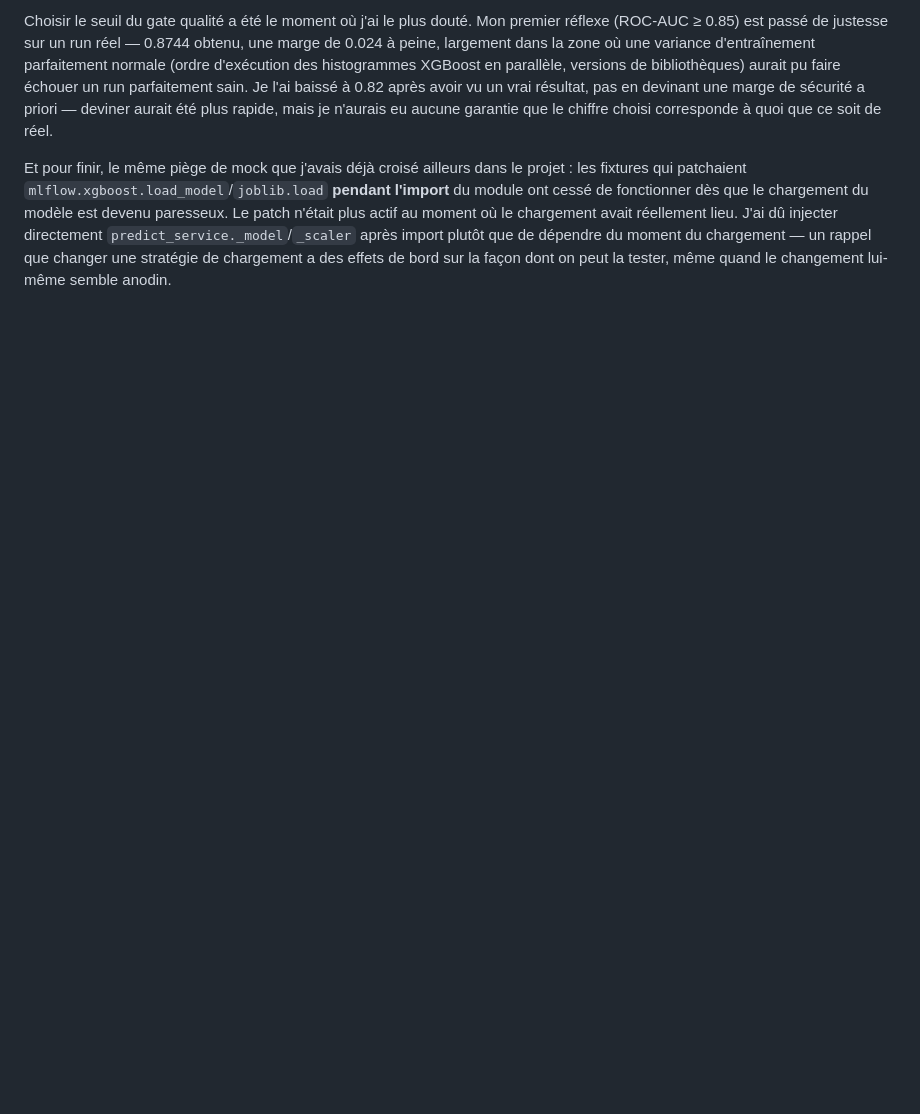
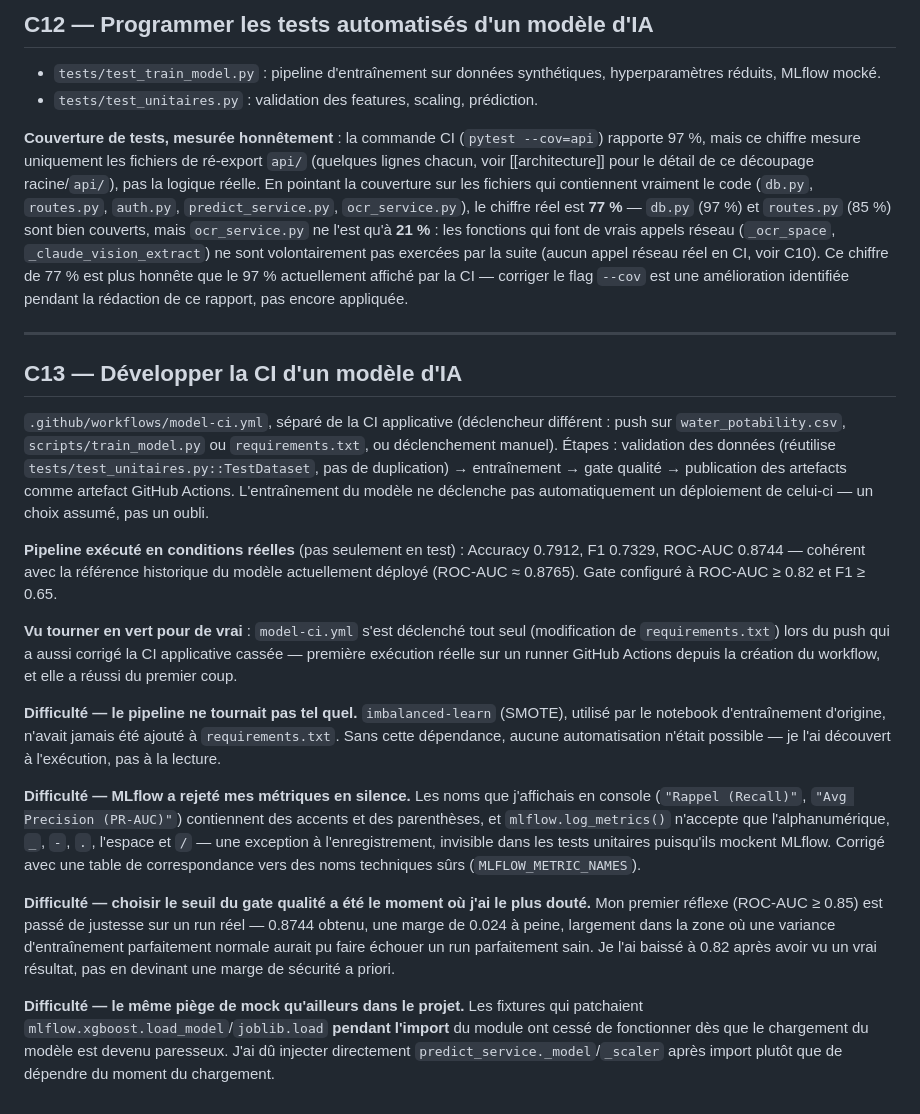
Before and after one commit to ali-bousrira/VigiEau, a Markdown page: docs/rapport_e3.md, the part around one of its changes. GitHub-like rendering; blank space fills up the shorter version.

Commit message:
docs: restructure rapport_e3 par competence (C9-C13), coverage reelle et C13 verifie vert

```diff
--- a/docs/rapport_e3.md
+++ b/docs/rapport_e3.md
@@ -112,21 +98,74 @@ des noms techniques sûrs (`MLFLOW_METRIC_NAMES`) pour la corriger.
 
-Choisir le seuil du gate qualité a été le moment où j'ai le plus douté.
-Mon premier réflexe (ROC-AUC ≥ 0.85) est passé de justesse sur un run
-réel — 0.8744 obtenu, une marge de 0.024 à peine, largement dans la zone
-où une variance d'entraînement parfaitement normale (ordre d'exécution
-des histogrammes XGBoost en parallèle, versions de bibliothèques) aurait
-pu faire échouer un run parfaitement sain. Je l'ai baissé à 0.82 après
-avoir vu un vrai résultat, pas en devinant une marge de sécurité a
-priori — deviner aurait été plus rapide, mais je n'aurais eu aucune
-garantie que le chiffre choisi corresponde à quoi que ce soit de réel.
+## C12 — Programmer les tests automatisés d'un modèle d'IA
 
-Et pour finir, le même piège de mock que j'avais déjà croisé ailleurs
-dans le projet : les fixtures qui patchaient
-`mlflow.xgboost.load_model`/`joblib.load` **pendant l'import** du module
-ont cessé de fonctionner dès que le chargement du modèle est devenu
-paresseux. Le patch n'était plus actif au moment où le chargement avait
-réellement lieu. J'ai dû injecter directement
+- `tests/test_train_model.py` : pipeline d'entraînement sur données
+  synthétiques, hyperparamètres réduits, MLflow mocké.
+- `tests/test_unitaires.py` : validation des features, scaling, prédiction.
+
+**Couverture de tests, mesurée honnêtement** : la commande CI
+(`pytest --cov=api`) rapporte 97 %, mais ce chiffre mesure uniquement les
+fichiers de ré-export `api/` (quelques lignes chacun, voir
+[[architecture]] pour le détail de ce découpage racine/`api/`), pas la
+logique réelle. En pointant la couverture sur les fichiers qui contiennent
+vraiment le code (`db.py`, `routes.py`, `auth.py`, `predict_service.py`,
+`ocr_service.py`), le chiffre réel est **77 %** — `db.py` (97 %) et
+`routes.py` (85 %) sont bien couverts, mais `ocr_service.py` ne l'est qu'à
+**21 %** : les fonctions qui font de vrais appels réseau
+(`_ocr_space`, `_claude_vision_extract`) ne sont volontairement pas
+exercées par la suite (aucun appel réseau réel en CI, voir C10). Ce
+chiffre de 77 % est plus honnête que le 97 % actuellement affiché par la
+CI — corriger le flag `--cov` est une amélioration identifiée pendant la
+rédaction de ce rapport, pas encore appliquée.
+
+---
+
+## C13 — Développer la CI d'un modèle d'IA
+
+`.github/workflows/model-ci.yml`, séparé de la CI applicative
+(déclencheur différent : push sur `water_potability.csv`,
+`scripts/train_model.py` ou `requirements.txt`, ou déclenchement manuel).
+Étapes : validation des données (réutilise
+`tests/test_unitaires.py::TestDataset`, pas de duplication) →
+entraînement → gate qualité → publication des artefacts comme artefact
+GitHub Actions. L'entraînement du modèle ne déclenche pas automatiquement
+un déploiement de celui-ci — un choix assumé, pas un oubli.
+
+**Pipeline exécuté en conditions réelles** (pas seulement en test) :
+Accuracy 0.7912, F1 0.7329, ROC-AUC 0.8744 — cohérent avec la référence
+historique du modèle actuellement déployé (ROC-AUC ≈ 0.8765). Gate
+configuré à ROC-AUC ≥ 0.82 et F1 ≥ 0.65.
+
+**Vu tourner en vert pour de vrai** : `model-ci.yml` s'est déclenché tout
+seul (modification de `requirements.txt`) lors du push qui a aussi
+corrigé la CI applicative cassée — première exécution réelle sur un
+runner GitHub Actions depuis la création du workflow, et elle a réussi du
+premier coup.
+
+**Difficulté — le pipeline ne tournait pas tel quel.** `imbalanced-learn`
+(SMOTE), utilisé par le notebook d'entraînement d'origine, n'avait jamais
+été ajouté à `requirements.txt`. Sans cette dépendance, aucune
+automatisation n'était possible — je l'ai découvert à l'exécution, pas à
+la lecture.
+
+**Difficulté — MLflow a rejeté mes métriques en silence.** Les noms que
+j'affichais en console (`"Rappel (Recall)"`, `"Avg Precision (PR-AUC)"`)
+contiennent des accents et des parenthèses, et `mlflow.log_metrics()`
+n'accepte que l'alphanumérique, `_`, `-`, `.`, l'espace et `/` — une
+exception à l'enregistrement, invisible dans les tests unitaires puisqu'ils
+mockent MLflow. Corrigé avec une table de correspondance vers des noms
+techniques sûrs (`MLFLOW_METRIC_NAMES`).
+
+**Difficulté — choisir le seuil du gate qualité a été le moment où j'ai
+le plus douté.** Mon premier réflexe (ROC-AUC ≥ 0.85) est passé de
+justesse sur un run réel — 0.8744 obtenu, une marge de 0.024 à peine,
+largement dans la zone où une variance d'entraînement parfaitement
+normale aurait pu faire échouer un run parfaitement sain. Je l'ai baissé
+à 0.82 après avoir vu un vrai résultat, pas en devinant une marge de
+sécurité a priori.
+
+**Difficulté — le même piège de mock qu'ailleurs dans le projet.** Les
+fixtures qui patchaient `mlflow.xgboost.load_model`/`joblib.load`
+**pendant l'import** du module ont cessé de fonctionner dès que le
+chargement du modèle est devenu paresseux. J'ai dû injecter directement
 `predict_service._model`/`_scaler` après import plutôt que de dépendre
-du moment du chargement — un rappel que changer une stratégie de
-chargement a des effets de bord sur la façon dont on peut la tester, même
-quand le changement lui-même semble anodin.
+du moment du chargement.
```
Also changed, not shown: other parts of docs/rapport_e3.md (+68 -82 lines).
